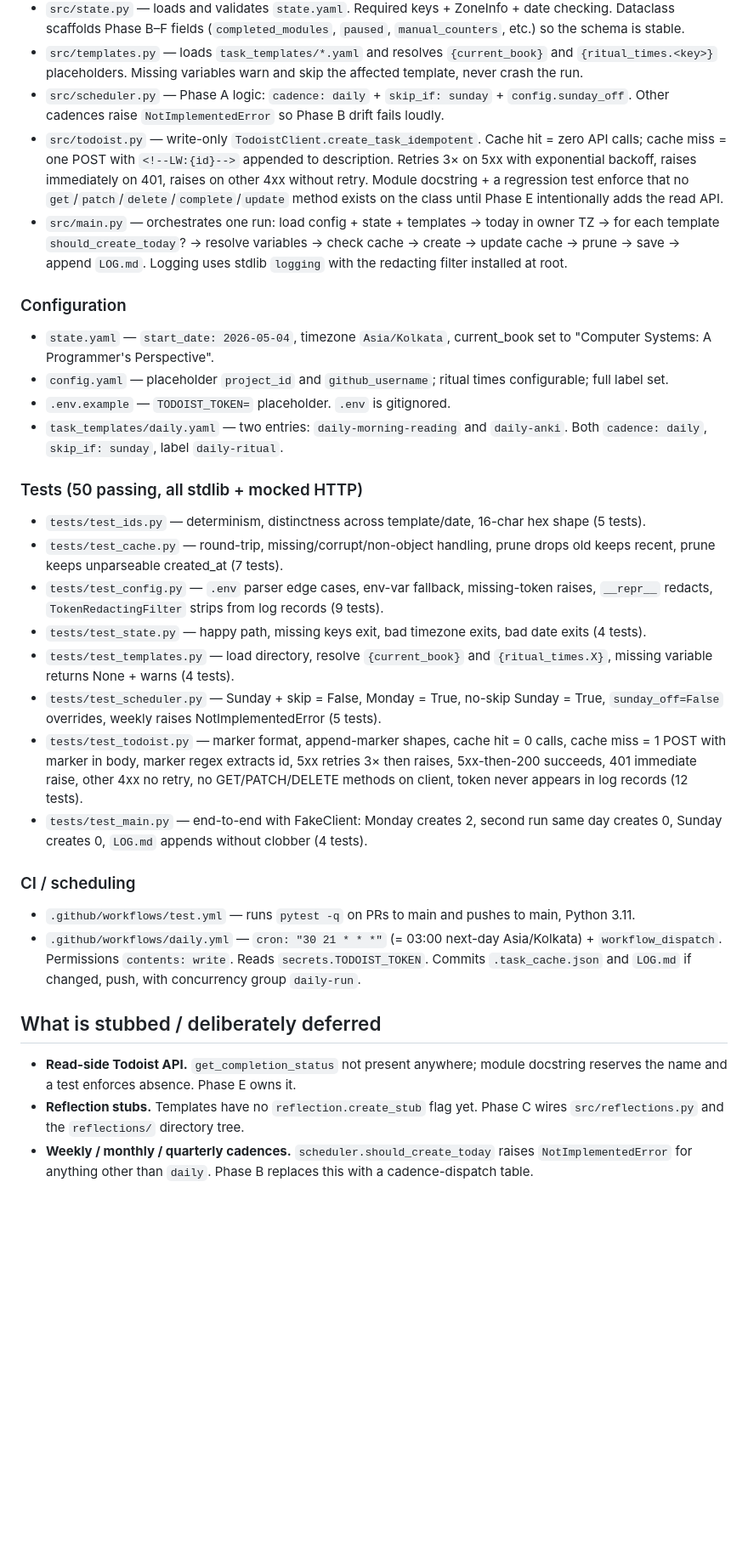
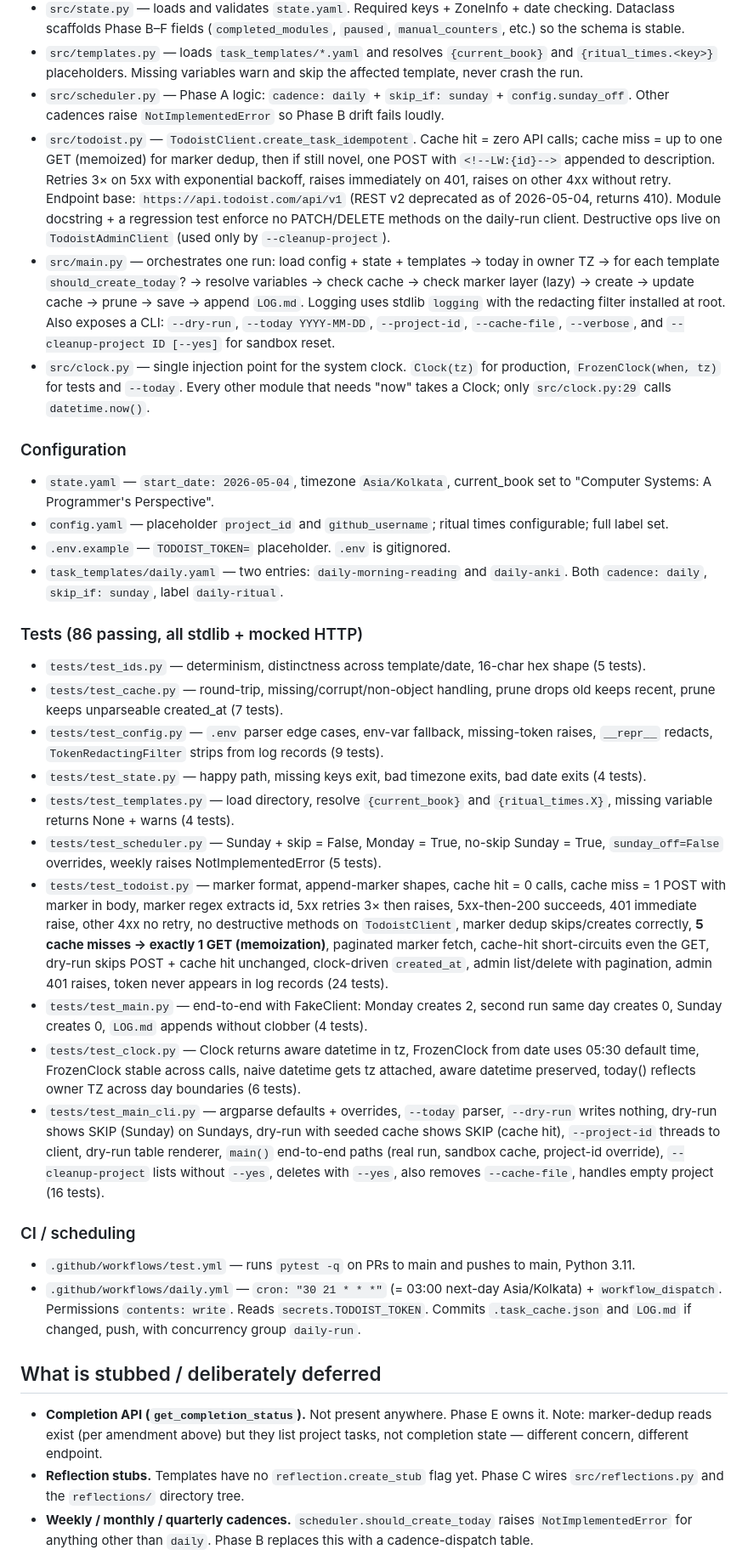
Before and after one commit to SauravSuresh/long-way-engine, a Markdown page: STATUS.md, the part around one of its changes. Shown at 85% size. Drawn GitHub-style; blank space fills up the shorter version.

Commit message:
docs: STATUS amendment for marker-dedup runtime read

```diff
--- a/STATUS.md
+++ b/STATUS.md
@@ -11,8 +21,9 @@ Phase A — walking skeleton — complete in code. Awaiting the manual verificat
 - `src/state.py` — loads and validates `state.yaml`. Required keys + ZoneInfo + date checking. Dataclass scaffolds Phase B–F fields (`completed_modules`, `paused`, `manual_counters`, etc.) so the schema is stable.
 - `src/templates.py` — loads `task_templates/*.yaml` and resolves `{current_book}` and `{ritual_times.<key>}` placeholders. Missing variables warn and skip the affected template, never crash the run.
 - `src/scheduler.py` — Phase A logic: `cadence: daily` + `skip_if: sunday` + `config.sunday_off`. Other cadences raise `NotImplementedError` so Phase B drift fails loudly.
-- `src/todoist.py` — write-only `TodoistClient.create_task_idempotent`. Cache hit = zero API calls; cache miss = one POST with `<!--LW:{id}-->` appended to description. Retries 3× on 5xx with exponential backoff, raises immediately on 401, raises on other 4xx without retry. Module docstring + a regression test enforce that no `get`/`patch`/`delete`/`complete`/`update` method exists on the class until Phase E intentionally adds the read API.
-- `src/main.py` — orchestrates one run: load config + state + templates → today in owner TZ → for each template `should_create_today`? → resolve variables → check cache → create → update cache → prune → save → append `LOG.md`. Logging uses stdlib `logging` with the redacting filter installed at root.
+- `src/todoist.py` — `TodoistClient.create_task_idempotent`. Cache hit = zero API calls; cache miss = up to one GET (memoized) for marker dedup, then if still novel, one POST with `<!--LW:{id}-->` appended to description. Retries 3× on 5xx with exponential backoff, raises immediately on 401, raises on other 4xx without retry. Endpoint base: `https://api.todoist.com/api/v1` (REST v2 deprecated as of 2026-05-04, returns 410). Module docstring + a regression test enforce no PATCH/DELETE methods on the daily-run client. Destructive ops live on `TodoistAdminClient` (used only by `--cleanup-project`).
+- `src/main.py` — orchestrates one run: load config + state + templates → today in owner TZ → for each template `should_create_today`? → resolve variables → check cache → check marker layer (lazy) → create → update cache → prune → save → append `LOG.md`. Logging uses stdlib `logging` with the redacting filter installed at root. Also exposes a CLI: `--dry-run`, `--today YYYY-MM-DD`, `--project-id`, `--cache-file`, `--verbose`, and `--cleanup-project ID [--yes]` for sandbox reset.
+- `src/clock.py` — single injection point for the system clock. `Clock(tz)` for production, `FrozenClock(when, tz)` for tests and `--today`. Every other module that needs "now" takes a Clock; only `src/clock.py:29` calls `datetime.now()`.
 
 ### Configuration
 - `state.yaml` — `start_date: 2026-05-04`, timezone `Asia/Kolkata`, current_book set to "Computer Systems: A Programmer's Perspective".
@@ -20,15 +31,17 @@ Phase A — walking skeleton — complete in code. Awaiting the manual verificat
 - `.env.example` — `TODOIST_TOKEN=` placeholder. `.env` is gitignored.
 - `task_templates/daily.yaml` — two entries: `daily-morning-reading` and `daily-anki`. Both `cadence: daily`, `skip_if: sunday`, label `daily-ritual`.
 
-### Tests (50 passing, all stdlib + mocked HTTP)
+### Tests (86 passing, all stdlib + mocked HTTP)
 - `tests/test_ids.py` — determinism, distinctness across template/date, 16-char hex shape (5 tests).
 - `tests/test_cache.py` — round-trip, missing/corrupt/non-object handling, prune drops old keeps recent, prune keeps unparseable created_at (7 tests).
 - `tests/test_config.py` — `.env` parser edge cases, env-var fallback, missing-token raises, `__repr__` redacts, `TokenRedactingFilter` strips from log records (9 tests).
 - `tests/test_state.py` — happy path, missing keys exit, bad timezone exits, bad date exits (4 tests).
 - `tests/test_templates.py` — load directory, resolve `{current_book}` and `{ritual_times.X}`, missing variable returns None + warns (4 tests).
 - `tests/test_scheduler.py` — Sunday + skip = False, Monday = True, no-skip Sunday = True, `sunday_off=False` overrides, weekly raises NotImplementedError (5 tests).
-- `tests/test_todoist.py` — marker format, append-marker shapes, cache hit = 0 calls, cache miss = 1 POST with marker in body, marker regex extracts id, 5xx retries 3× then raises, 5xx-then-200 succeeds, 401 immediate raise, other 4xx no retry, no GET/PATCH/DELETE methods on client, token never appears in log records (12 tests).
+- `tests/test_todoist.py` — marker format, append-marker shapes, cache hit = 0 calls, cache miss = 1 POST with marker in body, marker regex extracts id, 5xx retries 3× then raises, 5xx-then-200 succeeds, 401 immediate raise, other 4xx no retry, no destructive methods on `TodoistClient`, marker dedup skips/creates correctly, **5 cache misses → exactly 1 GET (memoization)**, paginated marker fetch, cache-hit short-circuits even the GET, dry-run skips POST + cache hit unchanged, clock-driven `created_at`, admin list/delete with pagination, admin 401 raises, token never appears in log records (24 tests).
 - `tests/test_main.py` — end-to-end with FakeClient: Monday creates 2, second run same day creates 0, Sunday creates 0, `LOG.md` appends without clobber (4 tests).
+- `tests/test_clock.py` — Clock returns aware datetime in tz, FrozenClock from date uses 05:30 default time, FrozenClock stable across calls, naive datetime gets tz attached, aware datetime preserved, today() reflects owner TZ across day boundaries (6 tests).
+- `tests/test_main_cli.py` — argparse defaults + overrides, `--today` parser, `--dry-run` writes nothing, dry-run shows SKIP (Sunday) on Sundays, dry-run with seeded cache shows SKIP (cache hit), `--project-id` threads to client, dry-run table renderer, `main()` end-to-end paths (real run, sandbox cache, project-id override), `--cleanup-project` lists without `--yes`, deletes with `--yes`, also removes `--cache-file`, handles empty project (16 tests).
 
 ### CI / scheduling
 - `.github/workflows/test.yml` — runs `pytest -q` on PRs to main and pushes to main, Python 3.11.
@@ -36,7 +49,7 @@ Phase A — walking skeleton — complete in code. Awaiting the manual verificat
 
 ## What is stubbed / deliberately deferred
 
-- **Read-side Todoist API.** `get_completion_status` not present anywhere; module docstring reserves the name and a test enforces absence. Phase E owns it.
+- **Completion API (`get_completion_status`).** Not present anywhere. Phase E owns it. Note: marker-dedup reads exist (per amendment above) but they list project tasks, not completion state — different concern, different endpoint.
 - **Reflection stubs.** Templates have no `reflection.create_stub` flag yet. Phase C wires `src/reflections.py` and the `reflections/` directory tree.
 - **Weekly / monthly / quarterly cadences.** `scheduler.should_create_today` raises `NotImplementedError` for anything other than `daily`. Phase B replaces this with a cadence-dispatch table.
 - **`paused` short-circuit.** Field exists in `state.yaml` and `State` dataclass but is not consulted by the scheduler. Phase B wires it.
```
Also changed, not shown: other parts of STATUS.md (+12 -2 lines).
